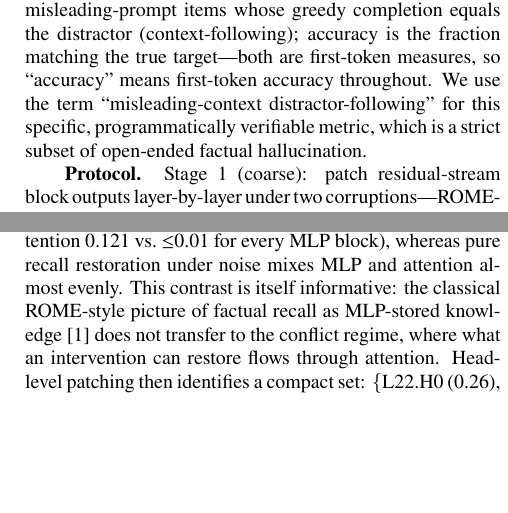
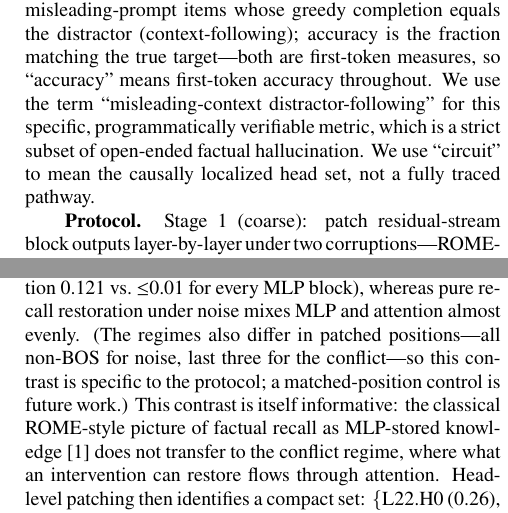
Before and after one commit to Shutchon/mech-interp-hallucination, a LaTeX document (paper/main.tex): two parts of the columns of pages 3 and 4 of 8 before the commit and two parts of the columns of pages 3 and 4 of 9 after it, joined at a grey line, cut so that both start at the same text, the shorter picture padded with empty space. Compiled offline with pdfLaTeX; a LaTeX package or settings file that is missing is left out.

Commit message:
R3 item 5: BOS claim scoped to spec1, circuit defined, patching-scope caveat, 32-prompt limitation

```diff
--- a/paper/main.tex
+++ b/paper/main.tex
@@ -251,7 +251,8 @@ matching the true target---both are first-token measures, so
 ``accuracy'' means first-token accuracy throughout. We use the term
 ``misleading-context distractor-following'' for this specific,
 programmatically verifiable metric, which is a strict subset of
-open-ended factual hallucination.
+open-ended factual hallucination. We use ``circuit'' to mean the
+causally localized head set, not a fully traced pathway.
 
 \textbf{Protocol.} Stage~1 (coarse): patch residual-stream block outputs
 layer-by-layer under two corruptions---ROME-style embedding noise, and the
@@ -371,7 +372,10 @@ layer (0.333); the noise regime peaks earlier (layer~21, 0.227).
 Table~\ref{tab:mid} decomposes the top blocks: the misleading-conflict
 signal is attention-dominated (L22 attention 0.121 vs.\ $\le$0.01 for
 every MLP block), whereas pure recall restoration under noise mixes MLP
-and attention almost evenly. This contrast is itself informative: the
+and attention almost evenly. (The regimes also differ in patched
+positions---all non-BOS for noise, last three for the conflict---so this
+contrast is specific to the protocol; a matched-position control is
+future work.) This contrast is itself informative: the
 classical ROME-style picture of factual recall as MLP-stored
 knowledge~\cite{meng2022rome} does not transfer to the conflict regime,
 where what an intervention can restore flows through attention. Head-level
```
Also changed, not shown: paper/main.pdf, paper/main.tex (11 more changed lines).
